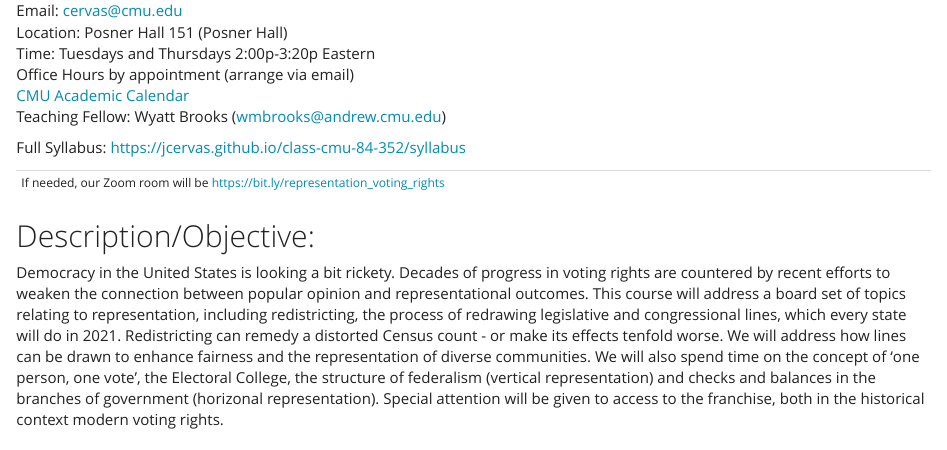
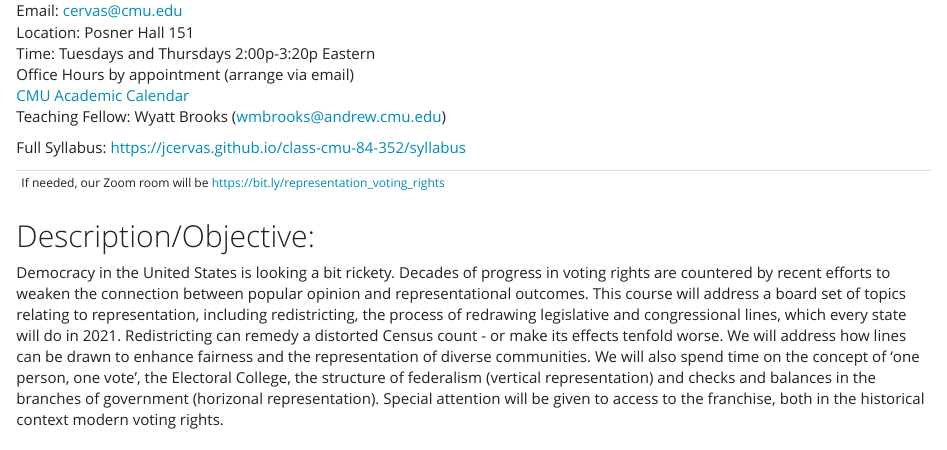
Before and after one commit to jcervas/class-cmu-84-352, an R Markdown document (syllabus.Rmd): the page in a window 1100 px wide, from 170 px down. The pictures show the output file syllabus.html that the author committed with the source, opened offline.

Commit message:
classroom

```diff
--- a/syllabus.Rmd
+++ b/syllabus.Rmd
@@ -23,7 +23,7 @@ knitr::opts_chunk$set(echo = TRUE)
 
 Prof. Jonathan Cervas\
 Email: [cervas@cmu.edu](mailto:cervas@cmu.edu){.email}\
-Location: Posner Hall 151 (Posner Hall)\
+Location: Posner Hall 151\
 Time: Tuesdays and Thursdays 2:00p-3:20p Eastern\
 Office Hours by appointment (arrange via email)\
 [CMU Academic Calendar](https://www.cmu.edu/hub/calendar/)\
```
Also changed, not shown: syllabus.html, syllabus.md, syllabus.pdf.
